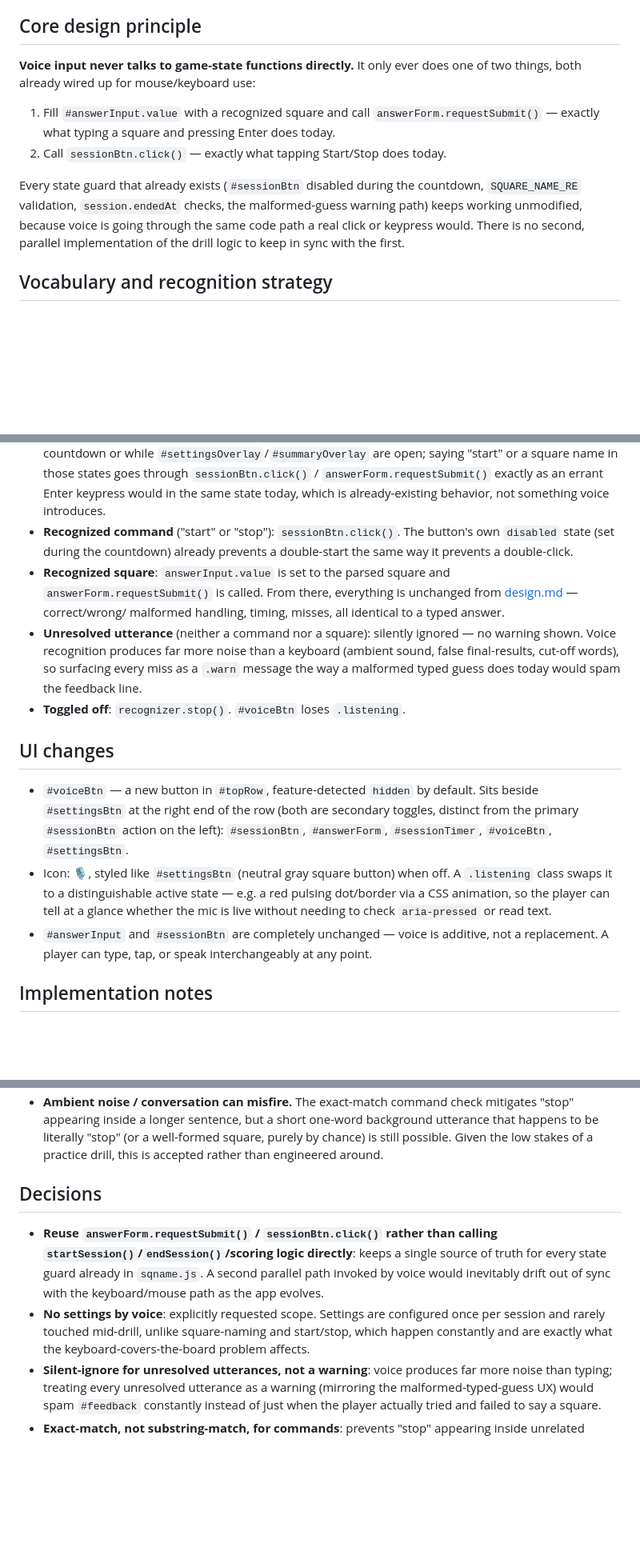
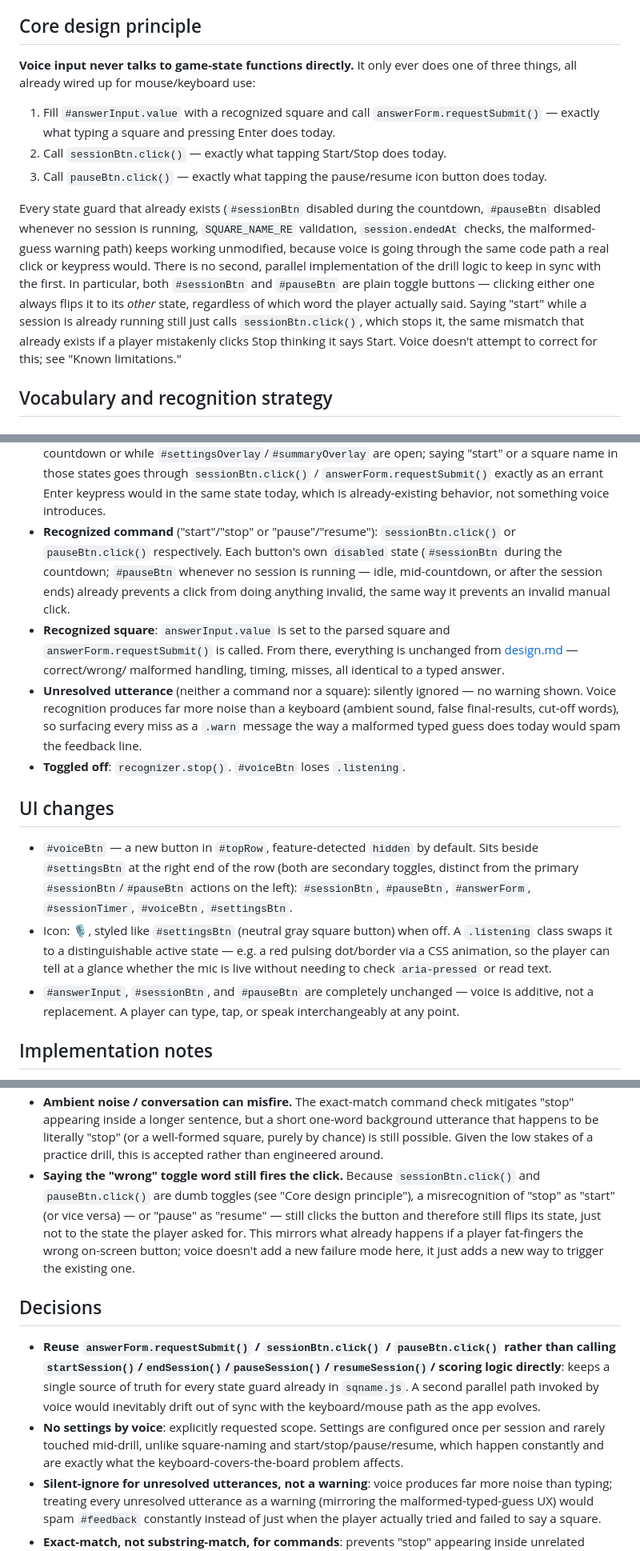
Before and after one commit to philhanna/square-namer, a Markdown page: voice-input.md, 3 parts joined by grey strips. Shown at 80% size. GitHub-like rendering; blank space fills up the shorter version.

Commit message:
Update voice-input.md for the current pauseBtn split and pause/resume voice commands
sessionBtn's pause/resume responsibility moved to a standalone
#pauseBtn since this doc was written; the design now routes recognized
"pause"/"resume" speech through pauseBtn.click() the same way
"start"/"stop" already routes through sessionBtn.click(), reusing the
same toggle-button code paths rather than calling session functions
directly.

```diff
--- a/voice-input.md
+++ b/voice-input.md
@@ -46,7 +47,7 @@ defeats the drill.
 ## Core design principle
 
 **Voice input never talks to game-state functions directly.** It only
-ever does one of two things, both already wired up for mouse/keyboard
+ever does one of three things, all already wired up for mouse/keyboard
 use:
 
 1. Fill `#answerInput.value` with a recognized square and call
@@ -54,13 +55,23 @@ use:
    pressing Enter does today.
 2. Call `sessionBtn.click()` — exactly what tapping Start/Stop does
    today.
+3. Call `pauseBtn.click()` — exactly what tapping the pause/resume
+   icon button does today.
 
 Every state guard that already exists (`#sessionBtn` disabled during
-the countdown, `SQUARE_NAME_RE` validation, `session.endedAt` checks,
-the malformed-guess warning path) keeps working unmodified, because
-voice is going through the same code path a real click or keypress
-would. There is no second, parallel implementation of the drill logic
-to keep in sync with the first.
+the countdown, `#pauseBtn` disabled whenever no session is running,
+`SQUARE_NAME_RE` validation, `session.endedAt` checks, the
+malformed-guess warning path) keeps working unmodified, because voice
+is going through the same code path a real click or keypress would.
+There is no second, parallel implementation of the drill logic to keep
+in sync with the first. In particular, both `#sessionBtn` and
+`#pauseBtn` are plain toggle buttons — clicking either one always
+flips it to its *other* state, regardless of which word the player
+actually said. Saying "start" while a session is already running
+still just calls `sessionBtn.click()`, which stops it, the same
+mismatch that already exists if a player mistakenly clicks Stop
+thinking it says Start. Voice doesn't attempt to correct for this; see
+"Known limitations."
 
 ## Vocabulary and recognition strategy
 
@@ -176,9 +197,12 @@ was *just* "stop" and nothing else fires the command.
   / `answerForm.requestSubmit()` exactly as an errant Enter keypress
   would in the same state today, which is already-existing behavior,
   not something voice introduces.
-- **Recognized command** ("start" or "stop"): `sessionBtn.click()`.
-  The button's own `disabled` state (set during the countdown) already
-  prevents a double-start the same way it prevents a double-click.
+- **Recognized command** ("start"/"stop" or "pause"/"resume"):
+  `sessionBtn.click()` or `pauseBtn.click()` respectively. Each
+  button's own `disabled` state (`#sessionBtn` during the countdown;
+  `#pauseBtn` whenever no session is running — idle, mid-countdown, or
+  after the session ends) already prevents a click from doing anything
+  invalid, the same way it prevents an invalid manual click.
 - **Recognized square**: `answerInput.value` is set to the parsed
   square and `answerForm.requestSubmit()` is called. From there,
   everything is unchanged from [design.md](design.md) — correct/wrong/
@@ -196,16 +220,17 @@ was *just* "stop" and nothing else fires the command.
 - `#voiceBtn` — a new button in `#topRow`, feature-detected `hidden`
   by default. Sits beside `#settingsBtn` at the right end of the row
   (both are secondary toggles, distinct from the primary
-  `#sessionBtn` action on the left): `#sessionBtn`, `#answerForm`,
-  `#sessionTimer`, `#voiceBtn`, `#settingsBtn`.
+  `#sessionBtn`/`#pauseBtn` actions on the left): `#sessionBtn`,
+  `#pauseBtn`, `#answerForm`, `#sessionTimer`, `#voiceBtn`,
+  `#settingsBtn`.
 - Icon: 🎙, styled like `#settingsBtn` (neutral gray square button) when
   off. A `.listening` class swaps it to a distinguishable active state
   — e.g. a red pulsing dot/border via a CSS animation, so the player
   can tell at a glance whether the mic is live without needing to
   check `aria-pressed` or read text.
-- `#answerInput` and `#sessionBtn` are completely unchanged — voice is
-  additive, not a replacement. A player can type, tap, or speak
-  interchangeably at any point.
+- `#answerInput`, `#sessionBtn`, and `#pauseBtn` are completely
+  unchanged — voice is additive, not a replacement. A player can type,
+  tap, or speak interchangeably at any point.
 
 ## Implementation notes
 
@@ -301,19 +327,28 @@ but as a starting point:
   literally "stop" (or a well-formed square, purely by chance) is
   still possible. Given the low stakes of a practice drill, this is
   accepted rather than engineered around.
+- **Saying the "wrong" toggle word still fires the click.** Because
+  `sessionBtn.click()` and `pauseBtn.click()` are dumb toggles (see
+  "Core design principle"), a misrecognition of "stop" as "start" (or
+  vice versa) — or "pause" as "resume" — still clicks the button and
+  therefore still flips its state, just not to the state the player
+  asked for. This mirrors what already happens if a player fat-fingers
+  the wrong on-screen button; voice doesn't add a new failure mode
+  here, it just adds a new way to trigger the existing one.
 
 ## Decisions
 
-- **Reuse `answerForm.requestSubmit()` / `sessionBtn.click()` rather
-  than calling `startSession()`/`endSession()`/scoring logic
-  directly**: keeps a single source of truth for every state guard
-  already in `sqname.js`. A second parallel path invoked by voice
-  would inevitably drift out of sync with the keyboard/mouse path as
-  the app evolves.
+- **Reuse `answerForm.requestSubmit()` / `sessionBtn.click()` /
+  `pauseBtn.click()` rather than calling
+  `startSession()`/`endSession()`/`pauseSession()`/`resumeSession()`/
+  scoring logic directly**: keeps a single source of truth for every
+  state guard already in `sqname.js`. A second parallel path invoked
+  by voice would inevitably drift out of sync with the keyboard/mouse
+  path as the app evolves.
 - **No settings by voice**: explicitly requested scope. Settings are
   configured once per session and rarely touched mid-drill, unlike
-  square-naming and start/stop, which happen constantly and are
-  exactly what the keyboard-covers-the-board problem affects.
+  square-naming and start/stop/pause/resume, which happen constantly
+  and are exactly what the keyboard-covers-the-board problem affects.
 - **Silent-ignore for unresolved utterances, not a warning**: voice
   produces far more noise than typing; treating every unresolved
   utterance as a warning (mirroring the malformed-typed-guess UX)
```
Also changed, not shown: other parts of voice-input.md (+21 -9 lines).
